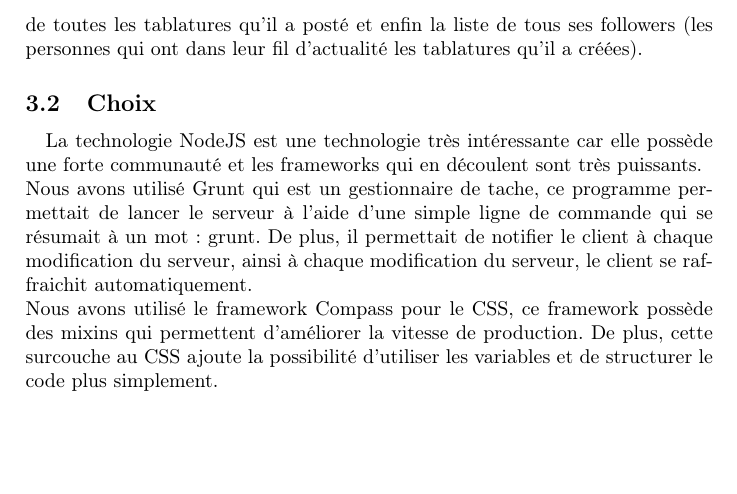
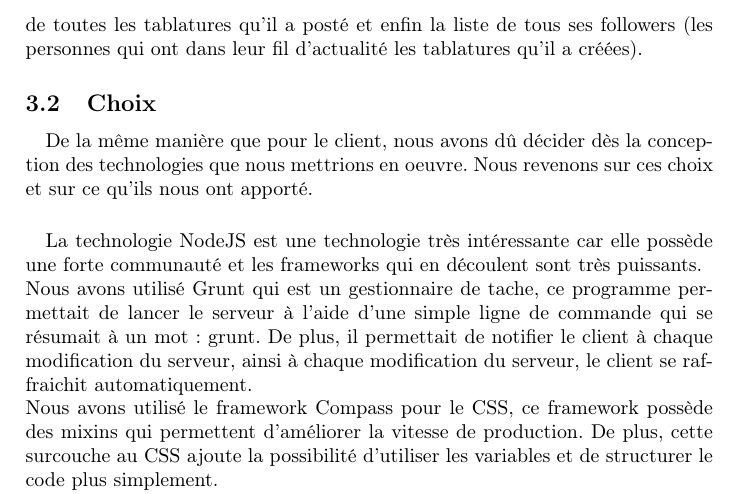
Before and after one commit to bgmacaque/conception-tut, a LaTeX document (RapportFinal/rapport.tex, which reads RapportFinal/choixWeb.tex): part of page 14 of 17, cut so that both start at the same text, the shorter picture padded with empty space. Compiled offline with pdfLaTeX.

Commit message:
choixWeb corrected.

```diff
--- a/RapportFinal/choixWeb.tex
+++ b/RapportFinal/choixWeb.tex
@@ -1,3 +1,6 @@
+\paragraph{}
+De la même manière que pour le client, nous avons dû décider dès la conception des technologies que nous mettrions en oeuvre. Nous revenons sur ces choix et sur ce qu'ils nous ont apporté.
+
 \paragraph{}
 La technologie NodeJS est une technologie très intéressante car elle possède une forte communauté et les frameworks qui en découlent sont très puissants. \\
 Nous avons utilisé Grunt qui est un gestionnaire de tache, ce programme permettait de lancer le serveur à l'aide d'une simple ligne de commande qui se résumait à un mot : grunt. De plus, il permettait de notifier le client à chaque modification du serveur, ainsi à chaque modification du serveur, le client se raffraichit automatiquement. \\
```
